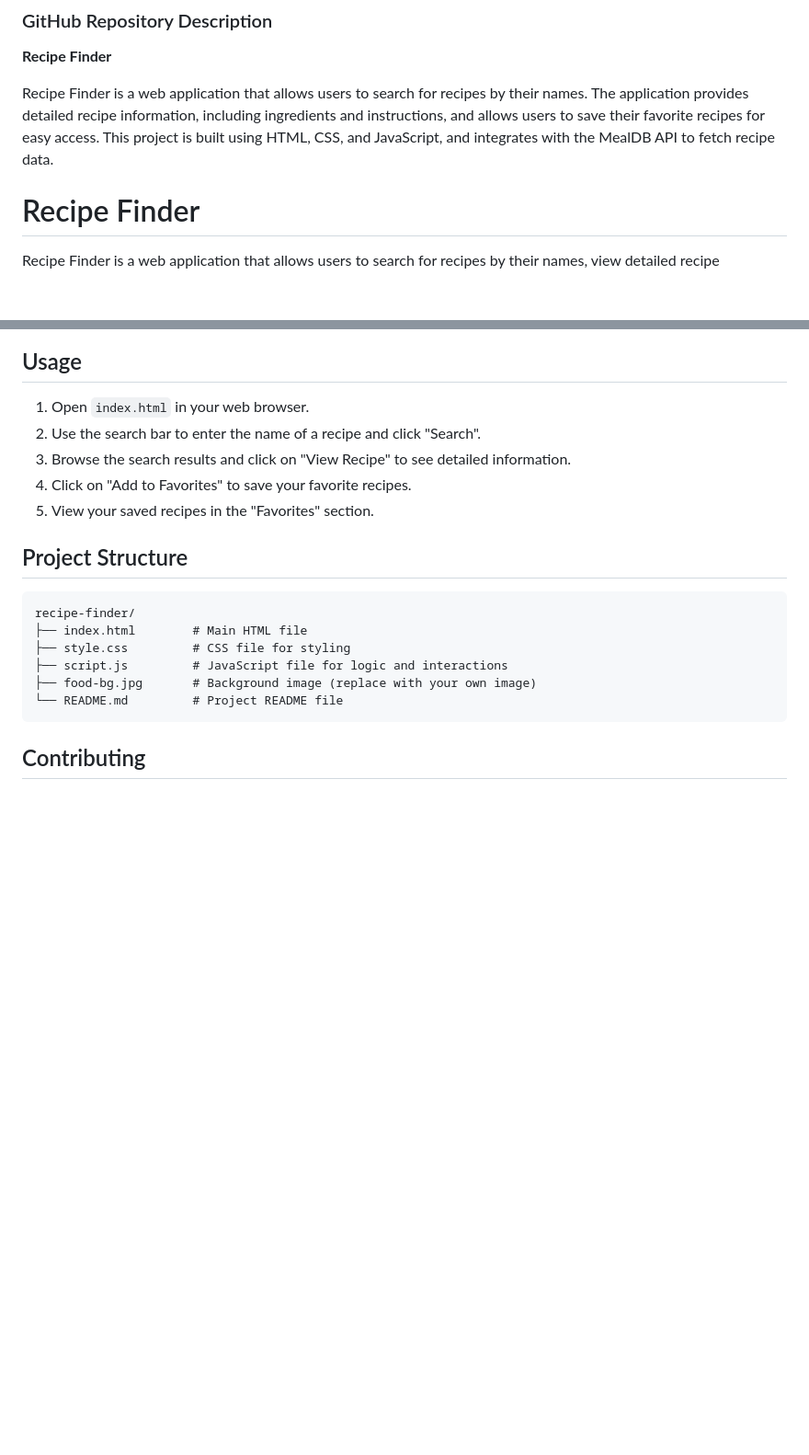
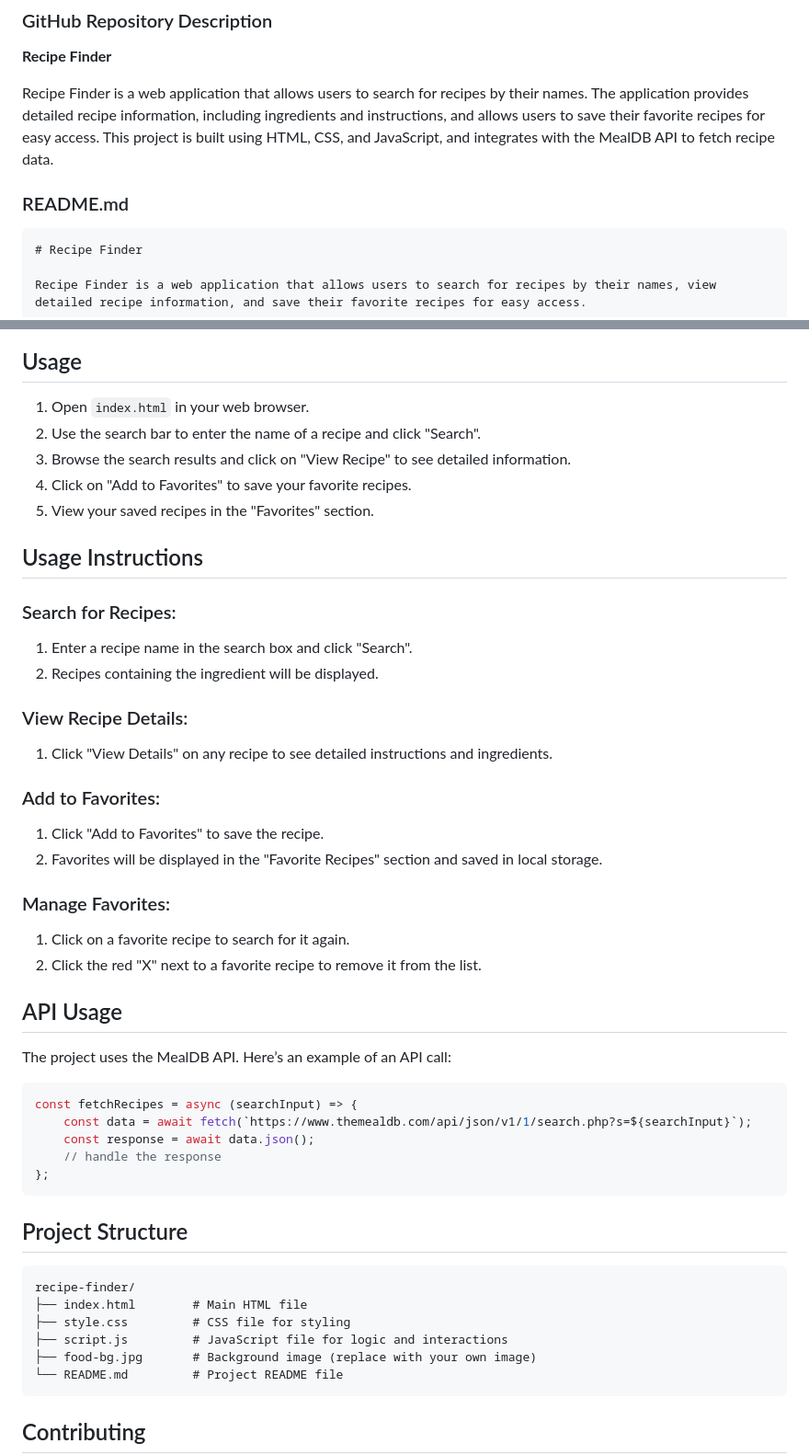
Before and after one commit to Ishan-Parnami/recipe-finder-app, a Markdown page: README.md, 2 parts joined by grey strips. Shown: that part at 92% size. Rendered like a GitHub page; blank space fills up the shorter version.

````diff
--- a/README.md
+++ b/README.md
@@ -4,7 +4,9 @@
 
 Recipe Finder is a web application that allows users to search for recipes by their names. The application provides detailed recipe information, including ingredients and instructions, and allows users to save their favorite recipes for easy access. This project is built using HTML, CSS, and JavaScript, and integrates with the MealDB API to fetch recipe data.
 
+### README.md
 
+```markdown
 # Recipe Finder
 
 Recipe Finder is a web application that allows users to search for recipes by their names, view detailed recipe information, and save their favorite recipes for easy access.
@@ -50,6 +52,39 @@ Follow these instructions to set up the project locally.
 3. Browse the search results and click on "View Recipe" to see detailed information.
 4. Click on "Add to Favorites" to save your favorite recipes.
 5. View your saved recipes in the "Favorites" section.
+
+## Usage Instructions
+
+### Search for Recipes:
+
+1. Enter a recipe name in the search box and click "Search".
+2. Recipes containing the ingredient will be displayed.
+
+### View Recipe Details:
+
+1. Click "View Details" on any recipe to see detailed instructions and ingredients.
+
+### Add to Favorites:
+
+1. Click "Add to Favorites" to save the recipe.
+2. Favorites will be displayed in the "Favorite Recipes" section and saved in local storage.
+
+### Manage Favorites:
+
+1. Click on a favorite recipe to search for it again.
+2. Click the red "X" next to a favorite recipe to remove it from the list.
+
+## API Usage
+
+The project uses the MealDB API. Here’s an example of an API call:
+
+```javascript
+const fetchRecipes = async (searchInput) => {
+    const data = await fetch(`https://www.themealdb.com/api/json/v1/1/search.php?s=${searchInput}`);
+    const response = await data.json();
+    // handle the response
+};
+```
 
 ## Project Structure
 
````
